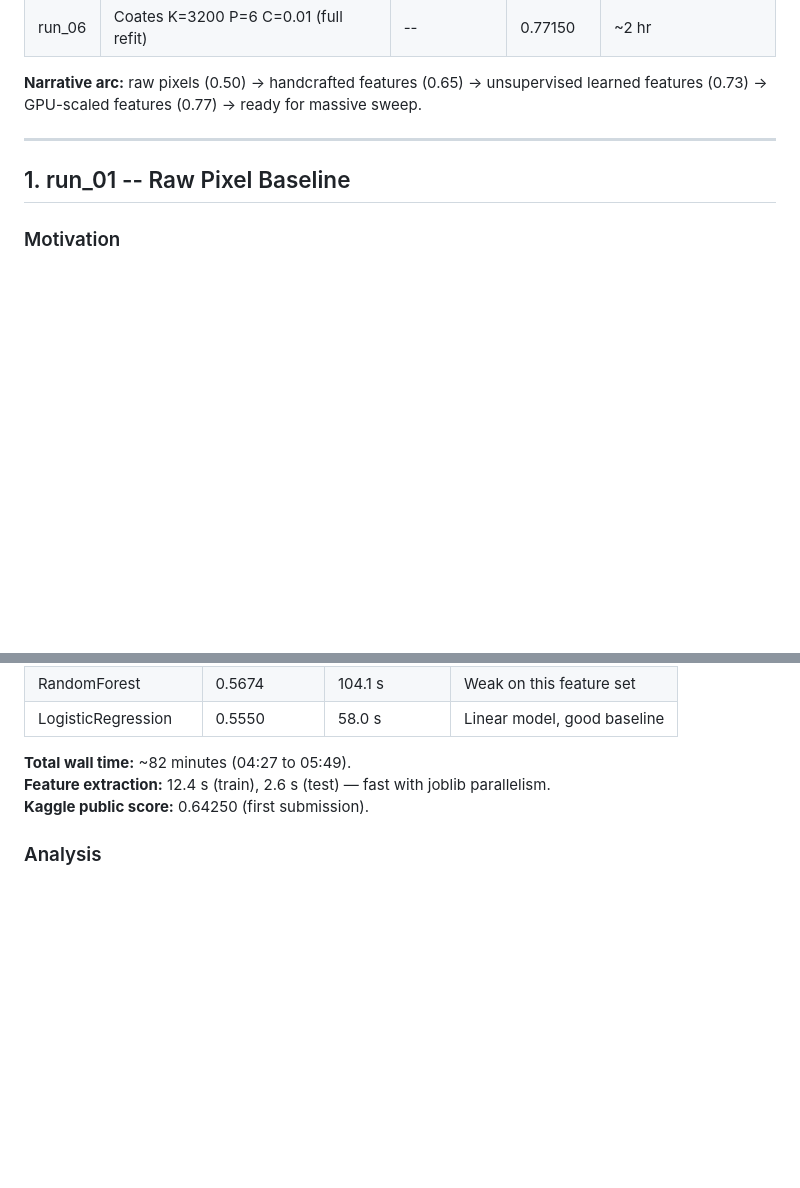
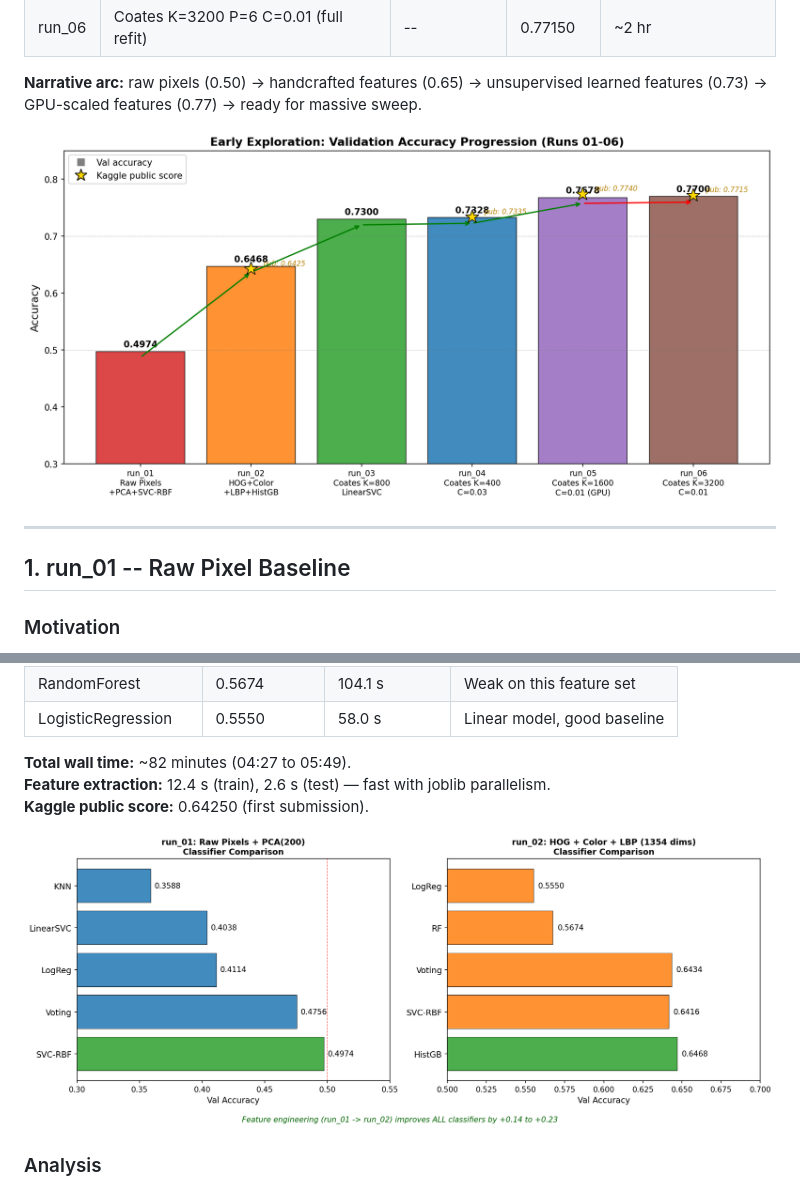
Before and after one commit to Yilinss27/Image-Classification-COMP3314, a Markdown page: reports/early_exploration_report.md, 2 parts joined by grey strips. Rendered like a GitHub page; blank space fills up the shorter version.

Commit message:
Embed figures in early exploration report

```diff
--- a/reports/early_exploration_report.md
+++ b/reports/early_exploration_report.md
@@ -23,6 +23,8 @@ Over the course of 6 experiments on April 11, 2026, we progressed from a naive r
 | run_06 | Coates K=3200 P=6 C=0.01 (full refit) | -- | 0.77150 | ~2 hr |
 
 **Narrative arc:** raw pixels (0.50) -> handcrafted features (0.65) -> unsupervised learned features (0.73) -> GPU-scaled features (0.77) -> ready for massive sweep.
+
+![Val accuracy progression across runs 01-06](figures/early_01_progression.png)
 
 ---
 
@@ -96,6 +98,8 @@ Use domain knowledge to design features that capture the properties raw pixels c
 **Total wall time:** ~82 minutes (04:27 to 05:49).
 **Feature extraction:** 12.4 s (train), 2.6 s (test) — fast with joblib parallelism.
 **Kaggle public score:** 0.64250 (first submission).
+
+![Classifier comparison: run_01 (raw pixels) vs run_02 (handcrafted features)](figures/early_02_classifier_comparison.png)
 
 ### Analysis
 
```
